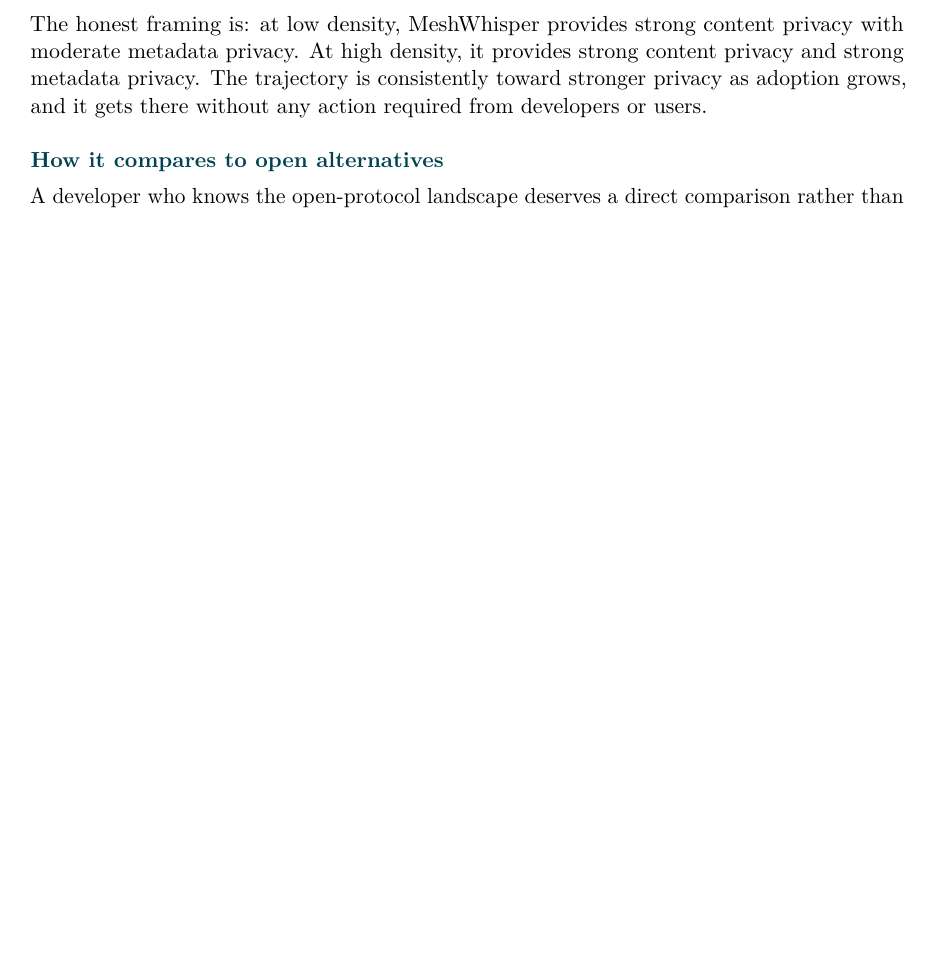
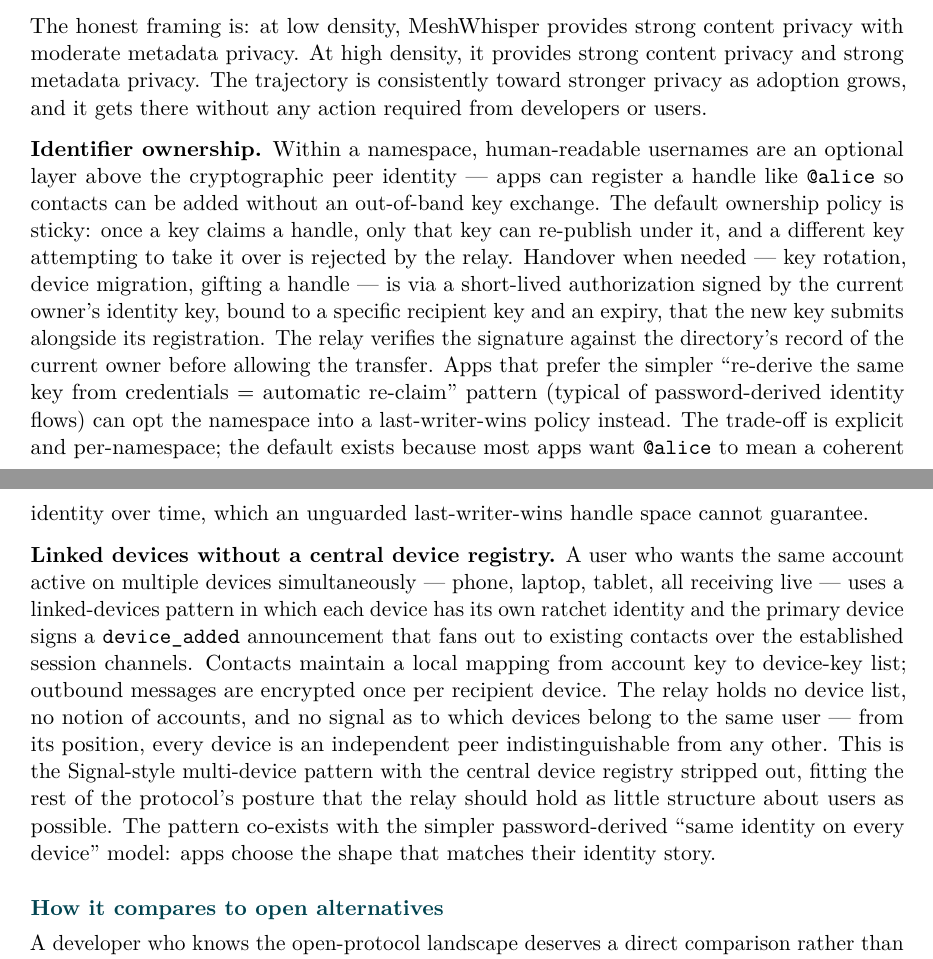
Before and after one commit to twotwoonethree/meshwhisper, a LaTeX document (docs/whitepaper.tex): part of page 9 of 15 before the commit and two parts of pages 9 and 10 of 15 after it, the two joined at a grey line, cut so that both start at the same text, the shorter picture padded with empty space. Compiled offline with pdfLaTeX.

Commit message:
docs: whitepaper — add identifier-ownership + linked-devices paragraphs, regenerate PDF
Brings whitepaper.tex (and the rendered PDF) in line with the .md, which
was already updated in the doc-staleness pass. Audit found only two
paragraphs missing from the .tex:

- Identifier ownership — per-namespace username policy + the signed
  transfer mechanism for moving a handle to a new key
- Linked devices without a central device registry — the Model-3
  multi-device pattern, framed as "Signal-style with the central
  device registry stripped out"

Both inserted into the "What It Is Not" section right before the
"How it compares to open alternatives" subsection, matching where they
sit in the .md. PDF regenerated via pdflatex (15 pages, two passes
for cross-references). The site links to the whitepaper PDF directly
from GitHub, so no site redeploy is needed — the updated PDF on main
becomes the served version automatically.

```diff
--- a/docs/whitepaper.tex
+++ b/docs/whitepaper.tex
@@ -553,6 +553,10 @@
 
 The honest framing is: at low density, MeshWhisper provides strong content privacy with moderate metadata privacy. At high density, it provides strong content privacy and strong metadata privacy. The trajectory is consistently toward stronger privacy as adoption grows, and it gets there without any action required from developers or users.
 
+\textbf{Identifier ownership.} Within a namespace, human-readable usernames are an optional layer above the cryptographic peer identity --- apps can register a handle like \texttt{@alice} so contacts can be added without an out-of-band key exchange. The default ownership policy is sticky: once a key claims a handle, only that key can re-publish under it, and a different key attempting to take it over is rejected by the relay. Handover when needed --- key rotation, device migration, gifting a handle --- is via a short-lived authorization signed by the current owner's identity key, bound to a specific recipient key and an expiry, that the new key submits alongside its registration. The relay verifies the signature against the directory's record of the current owner before allowing the transfer. Apps that prefer the simpler ``re-derive the same key from credentials = automatic re-claim'' pattern (typical of password-derived identity flows) can opt the namespace into a last-writer-wins policy instead. The trade-off is explicit and per-namespace; the default exists because most apps want \texttt{@alice} to mean a coherent identity over time, which an unguarded last-writer-wins handle space cannot guarantee.
+
+\textbf{Linked devices without a central device registry.} A user who wants the same account active on multiple devices simultaneously --- phone, laptop, tablet, all receiving live --- uses a linked-devices pattern in which each device has its own ratchet identity and the primary device signs a \texttt{device\_added} announcement that fans out to existing contacts over the established session channels. Contacts maintain a local mapping from account key to device-key list; outbound messages are encrypted once per recipient device. The relay holds no device list, no notion of accounts, and no signal as to which devices belong to the same user --- from its position, every device is an independent peer indistinguishable from any other. This is the Signal-style multi-device pattern with the central device registry stripped out, fitting the rest of the protocol's posture that the relay should hold as little structure about users as possible. The pattern co-exists with the simpler password-derived ``same identity on every device'' model: apps choose the shape that matches their identity story.
+
 \subsection*{How it compares to open alternatives}
 
 A developer who knows the open-protocol landscape deserves a direct comparison rather than silence on the subject.
```
Also changed, not shown: docs/whitepaper.md (+4 -0 lines), docs/whitepaper.pdf.
